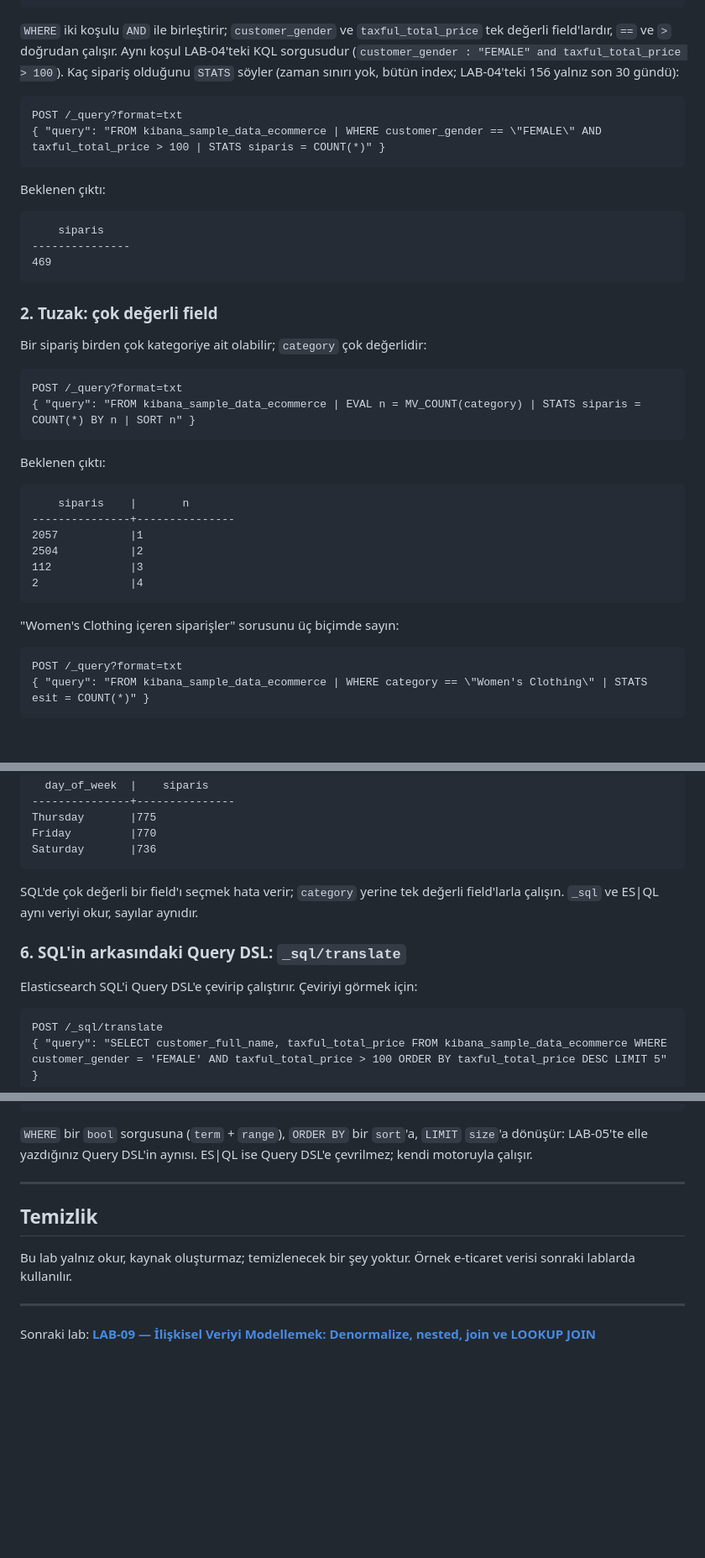
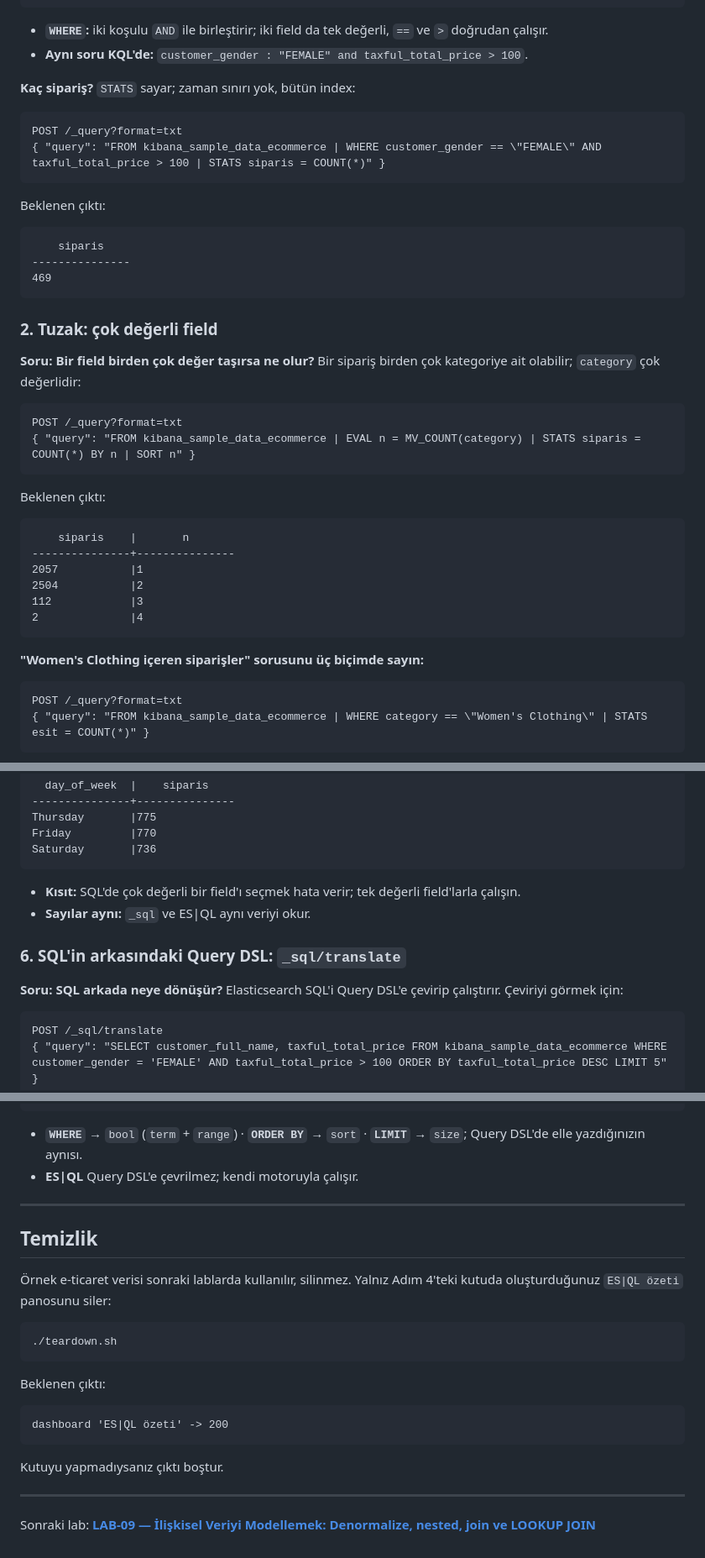
Before and after one commit to hakanbayraktar/elastic, a Markdown page: labs/LAB-08-esql-sql/README.md, 3 parts joined by grey strips. Shown at 84% size. GitHub-like rendering; blank space fills up the shorter version.

````diff
--- a/labs/LAB-08-esql-sql/README.md
+++ b/labs/LAB-08-esql-sql/README.md
@@ -86,9 +79,10 @@ Beklenen çıktı:
 727629         |Rabbia Al Sharp    |250.0
 ```
 
-`WHERE` iki koşulu `AND` ile birleştirir; `customer_gender` ve `taxful_total_price` tek değerli field'lardır,
-`==` ve `>` doğrudan çalışır. Aynı koşul LAB-04'teki KQL sorgusudur (`customer_gender : "FEMALE" and
-taxful_total_price > 100`). Kaç sipariş olduğunu `STATS` söyler (zaman sınırı yok, bütün index; LAB-04'teki 156 yalnız son 30 gündü):
+- **`WHERE`:** iki koşulu `AND` ile birleştirir; iki field da tek değerli, `==` ve `>` doğrudan çalışır.
+- **Aynı soru KQL'de:** `customer_gender : "FEMALE" and taxful_total_price > 100`.
+
+**Kaç sipariş?** `STATS` sayar; zaman sınırı yok, bütün index:
 
 ```http
 POST /_query?format=txt
@@ -105,7 +99,8 @@ Beklenen çıktı:
 
 ### 2. Tuzak: çok değerli field
 
-Bir sipariş birden çok kategoriye ait olabilir; `category` çok değerlidir:
+**Soru: Bir field birden çok değer taşırsa ne olur?** Bir sipariş birden çok kategoriye ait olabilir; `category`
+çok değerlidir:
 
 ```http
 POST /_query?format=txt
@@ -123,7 +118,7 @@ Beklenen çıktı:
 2              |4
 ```
 
-"Women's Clothing içeren siparişler" sorusunu üç biçimde sayın:
+**"Women's Clothing içeren siparişler" sorusunu üç biçimde sayın:**
 
 ```http
 POST /_query?format=txt
@@ -236,12 +257,12 @@ Friday         |770
 Saturday       |736
 ```
 
-SQL'de çok değerli bir field'ı seçmek hata verir; `category` yerine tek değerli field'larla çalışın.
-`_sql` ve ES|QL aynı veriyi okur, sayılar aynıdır.
+- **Kısıt:** SQL'de çok değerli bir field'ı seçmek hata verir; tek değerli field'larla çalışın.
+- **Sayılar aynı:** `_sql` ve ES|QL aynı veriyi okur.
 
 ### 6. SQL'in arkasındaki Query DSL: `_sql/translate`
 
-Elasticsearch SQL'i Query DSL'e çevirip çalıştırır. Çeviriyi görmek için:
+**Soru: SQL arkada neye dönüşür?** Elasticsearch SQL'i Query DSL'e çevirip çalıştırır. Çeviriyi görmek için:
 
 ```http
 POST /_sql/translate
@@ -295,15 +316,27 @@ POST /_sql/translate
 }
 ```
 
-`WHERE` bir `bool` sorgusuna (`term` + `range`), `ORDER BY` bir `sort`'a, `LIMIT` `size`'a dönüşür:
-LAB-05'te elle yazdığınız Query DSL'in aynısı. ES|QL ise Query DSL'e çevrilmez; kendi motoruyla çalışır.
+- **`WHERE`** → `bool` (`term` + `range`) · **`ORDER BY`** → `sort` · **`LIMIT`** → `size`; Query DSL'de elle yazdığınızın aynısı.
+- **ES|QL** Query DSL'e çevrilmez; kendi motoruyla çalışır.
 
 ---
 
 ## Temizlik
 
-Bu lab yalnız okur, kaynak oluşturmaz; temizlenecek bir şey yoktur. Örnek e-ticaret verisi sonraki
-lablarda kullanılır.
+Örnek e-ticaret verisi sonraki lablarda kullanılır, silinmez. Yalnız Adım 4'teki kutuda oluşturduğunuz `ES|QL özeti`
+panosunu siler:
+
+```bash
+./teardown.sh
+```
+
+Beklenen çıktı:
+
+```text
+dashboard 'ES|QL özeti' -> 200
+```
+
+Kutuyu yapmadıysanız çıktı boştur.
 
 ---
 
````
Also changed, not shown: other parts of labs/LAB-08-esql-sql/README.md (+55 -36 lines), assets/screenshots/LAB-08/01-discover-esql.png, assets/screenshots/LAB-08/02-pano-add-query.png (added), assets/screenshots/LAB-08/03-pano-esql-panel.png (added), assets/screenshots/LAB-08/04-pano-esql.png (added), 2 other files.
